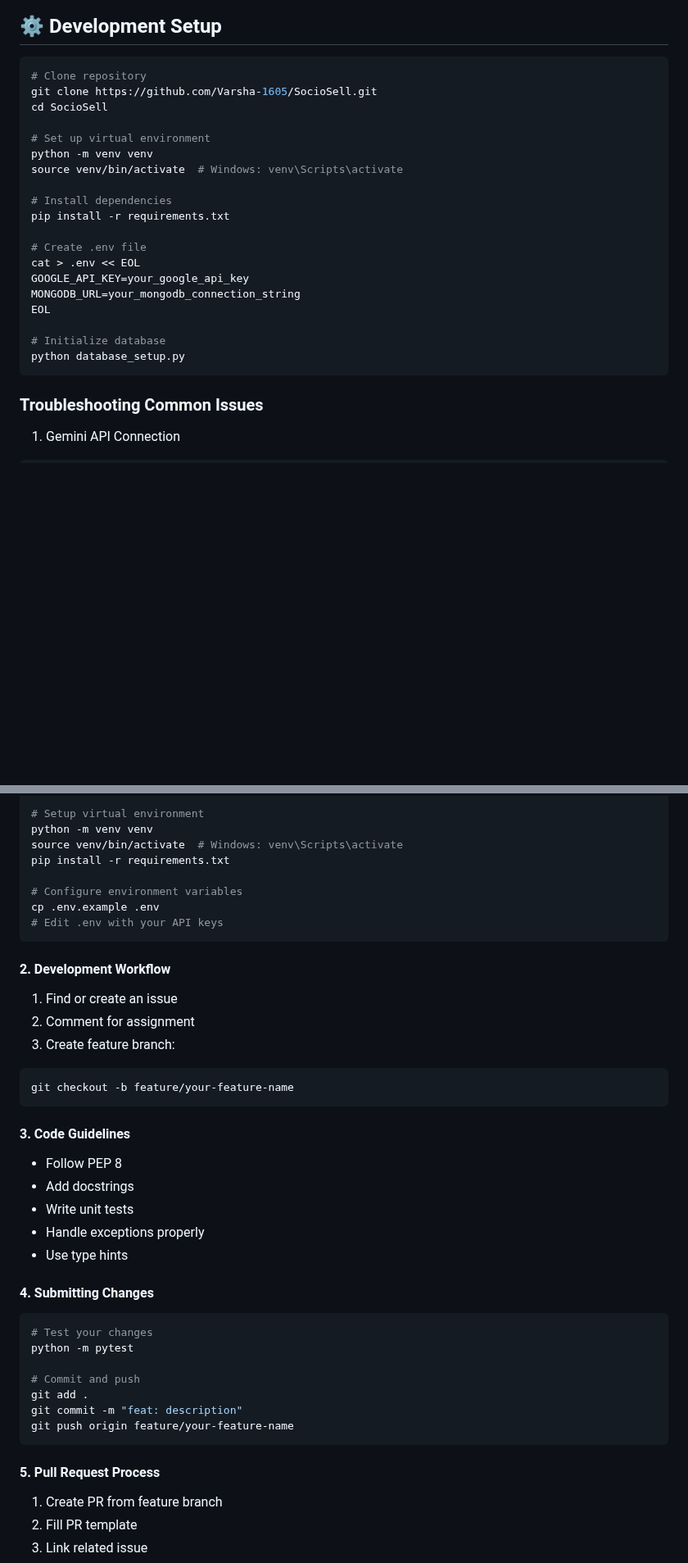
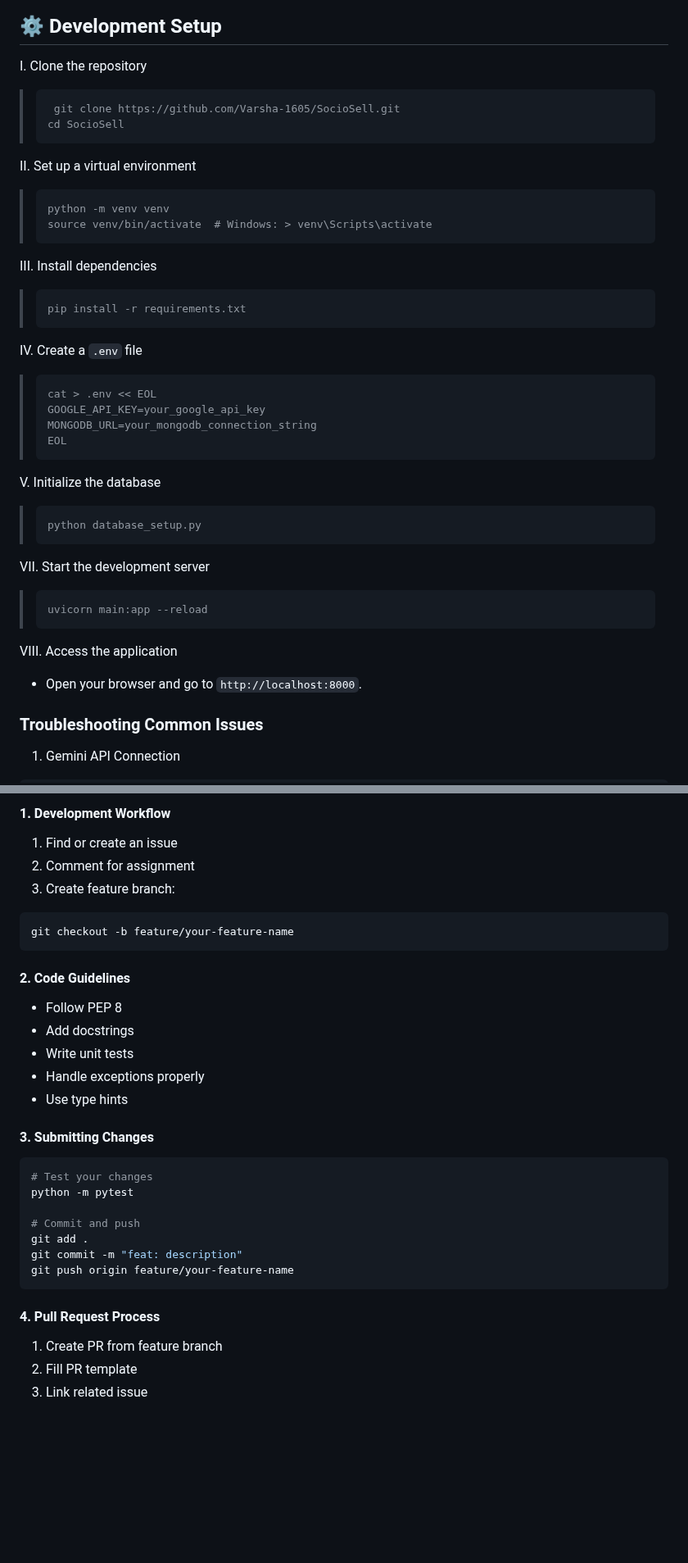
Before and after one commit to velazquezenrique/SocioSell, a Markdown page: Readme.md, 2 parts joined by grey strips. Shown at 82% size. Rendered like a GitHub page; blank space fills up the shorter version.

Commit message:
Add PROJECT_STRUCTURE.md and improve README.md flow

````diff
--- a/Readme.md
+++ b/Readme.md
@@ -156,27 +113,38 @@ graph LR
 
 ## ⚙️ Development Setup
 
-```bash
-# Clone repository
-git clone https://github.com/Varsha-1605/SocioSell.git
-cd SocioSell
+I. Clone the repository
+> ```
+>  git clone https://github.com/Varsha-1605/SocioSell.git
+> cd SocioSell
+> ```
 
-# Set up virtual environment
-python -m venv venv
-source venv/bin/activate  # Windows: venv\Scripts\activate
-
-# Install dependencies
-pip install -r requirements.txt
-
-# Create .env file
-cat > .env << EOL
-GOOGLE_API_KEY=your_google_api_key
-MONGODB_URL=your_mongodb_connection_string
-EOL
-
-# Initialize database
-python database_setup.py
-```
+II. Set up a virtual environment
+> ```
+> python -m venv venv
+> source venv/bin/activate  # Windows: > venv\Scripts\activate
+> ```
+III. Install dependencies
+> ```
+> pip install -r requirements.txt
+> ```
+IV. Create a `.env` file
+> ```
+> cat > .env << EOL
+> GOOGLE_API_KEY=your_google_api_key
+> MONGODB_URL=your_mongodb_connection_string
+> EOL
+> ```
+V. Initialize the database
+> ```
+> python database_setup.py
+> ```
+VII. Start the development server
+> ```
+> uvicorn main:app --reload
+> ```
+VIII. Access the application
+- Open your browser and go to `http://localhost:8000`.
 
 ### Troubleshooting Common Issues
 
@@ -289,15 +237,5 @@ cd SocioSell
 
-# Setup virtual environment
-python -m venv venv
-source venv/bin/activate  # Windows: venv\Scripts\activate
-pip install -r requirements.txt
-
-# Configure environment variables
-cp .env.example .env
-# Edit .env with your API keys
-```
-
-#### 2. Development Workflow
+#### 1. Development Workflow
 1. Find or create an issue
 2. Comment for assignment
 3. Create feature branch:
@@ -305,14 +243,14 @@ cp .env.example .env
 git checkout -b feature/your-feature-name
 ```
 
-#### 3. Code Guidelines
+#### 2. Code Guidelines
 - Follow PEP 8
 - Add docstrings
 - Write unit tests
 - Handle exceptions properly
 - Use type hints
 
-#### 4. Submitting Changes
+#### 3. Submitting Changes
 ```bash
 # Test your changes
 python -m pytest
@@ -323,7 +261,7 @@ git commit -m "feat: description"
 git push origin feature/your-feature-name
 ```
 
-#### 5. Pull Request Process
+#### 4. Pull Request Process
 1. Create PR from feature branch
 2. Fill PR template
 3. Link related issue
````
Also changed, not shown: other parts of Readme.md (+49 -112 lines), docs/PROJECT_STRUCTURE.md (added, +162 -0 lines).
